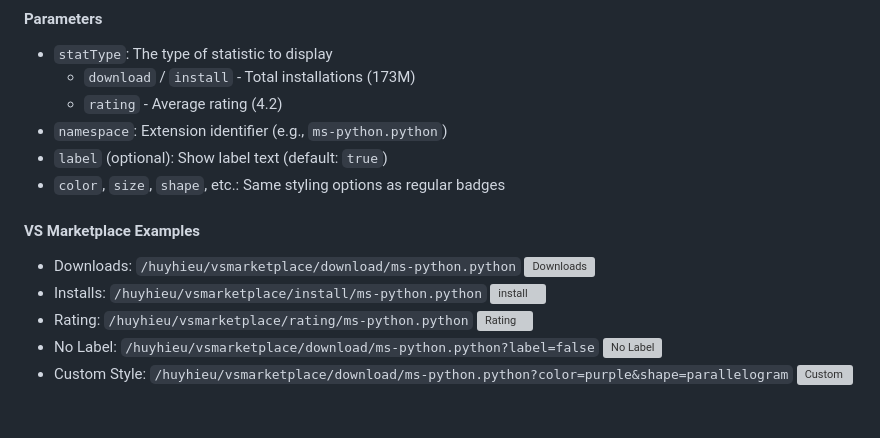
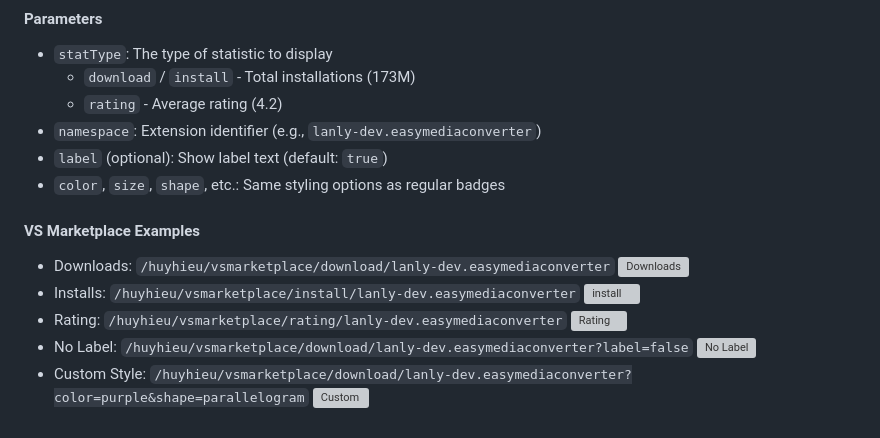
Before and after one commit to lanly-dev/huyhieu, a Markdown page: huyhieu/README.md, the part around the change. Drawn GitHub-style; grey boxes are pictures that could not be loaded.

Commit message:
doc: easymediaconverter

```diff
--- a/huyhieu/README.md
+++ b/huyhieu/README.md
@@ -53,14 +53,14 @@ A simple, flat, and minimalistic badge generator that can embed a website's favi
 - `statType`: The type of statistic to display
   - `download` / `install` - Total installations (173M)
   - `rating` - Average rating (4.2)
-- `namespace`: Extension identifier (e.g., `ms-python.python`)
+- `namespace`: Extension identifier (e.g., `lanly-dev.easymediaconverter`)
 - `label` (optional): Show label text (default: `true`)
 - `color`, `size`, `shape`, etc.: Same styling options as regular badges
 
 #### VS Marketplace Examples
 
-- Downloads: `/huyhieu/vsmarketplace/download/ms-python.python` ![Downloads](https://huyhieu.val.run/huyhieu/vsmarketplace/download/ms-python.python)
-- Installs: `/huyhieu/vsmarketplace/install/ms-python.python` ![install](https://huyhieu.val.run/huyhieu/vsmarketplace/install/ms-python.python)
-- Rating: `/huyhieu/vsmarketplace/rating/ms-python.python` ![Rating](https://huyhieu.val.run/huyhieu/vsmarketplace/rating/ms-python.python)
-- No Label: `/huyhieu/vsmarketplace/download/ms-python.python?label=false` ![No Label](https://huyhieu.val.run/huyhieu/vsmarketplace/download/ms-python.python?label=false)
-- Custom Style: `/huyhieu/vsmarketplace/download/ms-python.python?color=purple&shape=parallelogram` ![Custom](https://huyhieu.val.run/huyhieu/vsmarketplace/download/ms-python.python?color=purple&size=large&shape=parallelogram)
+- Downloads: `/huyhieu/vsmarketplace/download/lanly-dev.easymediaconverter` ![Downloads](https://huyhieu.val.run/huyhieu/vsmarketplace/download/lanly-dev.easymediaconverter)
+- Installs: `/huyhieu/vsmarketplace/install/lanly-dev.easymediaconverter` ![install](https://huyhieu.val.run/huyhieu/vsmarketplace/install/lanly-dev.easymediaconverter)
+- Rating: `/huyhieu/vsmarketplace/rating/lanly-dev.easymediaconverter` ![Rating](https://huyhieu.val.run/huyhieu/vsmarketplace/rating/lanly-dev.easymediaconverter)
+- No Label: `/huyhieu/vsmarketplace/download/lanly-dev.easymediaconverter?label=false` ![No Label](https://huyhieu.val.run/huyhieu/vsmarketplace/download/lanly-dev.easymediaconverter?label=false)
+- Custom Style: `/huyhieu/vsmarketplace/download/lanly-dev.easymediaconverter?color=purple&shape=parallelogram` ![Custom](https://huyhieu.val.run/huyhieu/vsmarketplace/download/lanly-dev.easymediaconverter?color=purple&size=large&shape=parallelogram)
```
